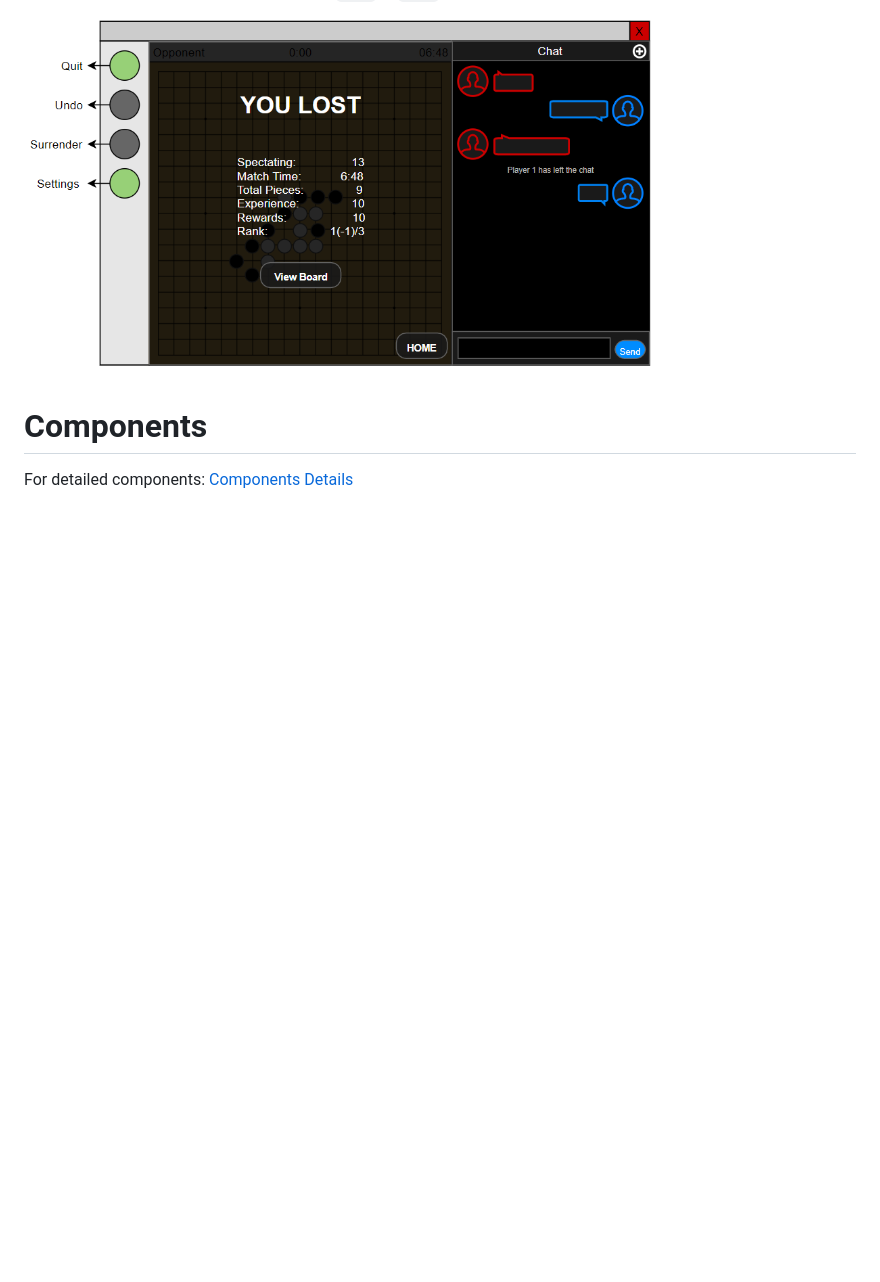
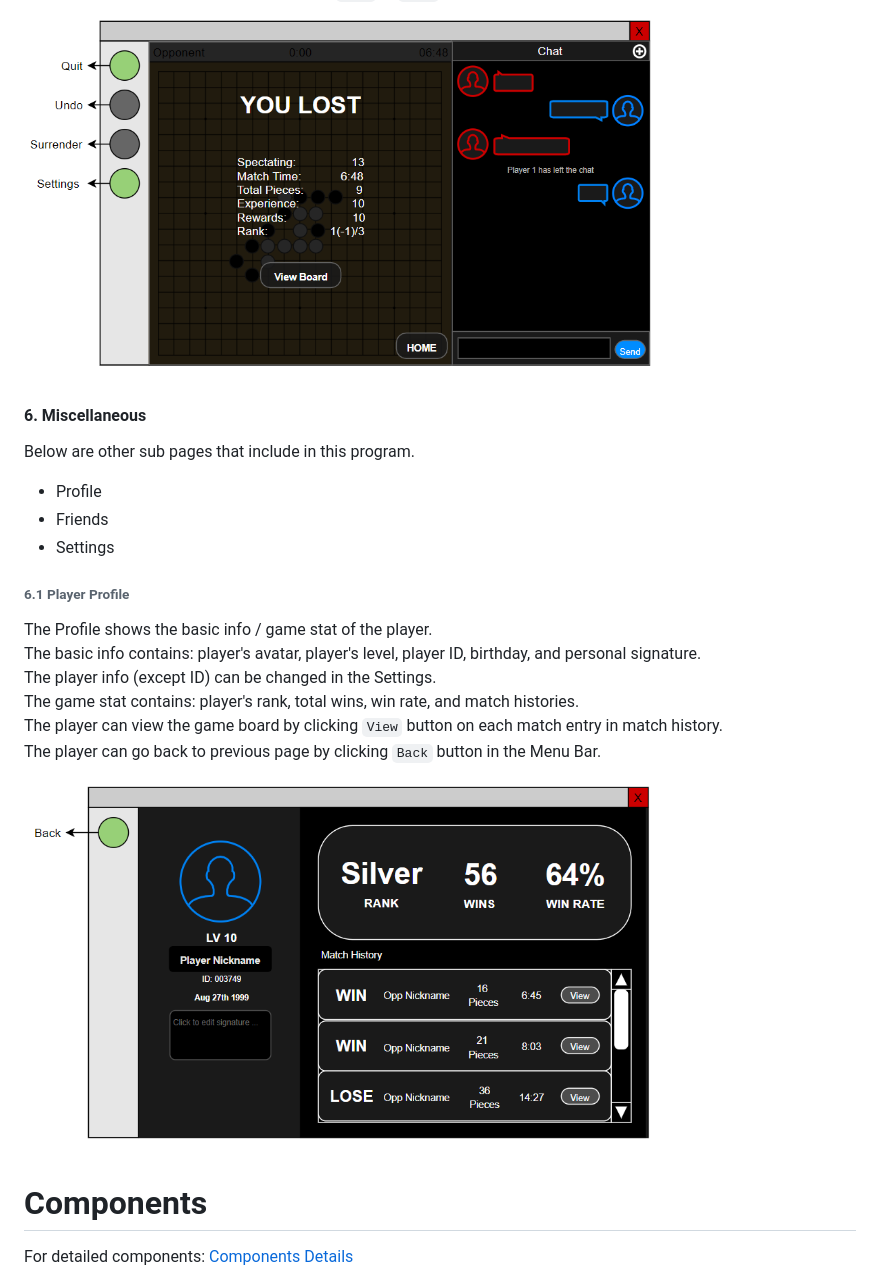
Before and after one commit to ZhihengChang/Gomoku, a Markdown page: README.md, the part around the change. Rendered like a GitHub page; pictures changed too: doc/img/UI/profileUI.png (added); blank space fills up the shorter version.

Commit message:
add profileUI and update README

````diff
--- a/README.md
+++ b/README.md
@@ -43,6 +43,20 @@
 The player can go back to Home by clicking ```Quit``` or ```HOME``` button. <br>
 <img src="https://github.com/ZhihengChang/Gomoku/blob/main/doc/img/UI/endGameUI.png" width="650"> <br>
 
+#### 6. Miscellaneous
+Below are other sub pages that include in this program. <br>
+- Profile
+- Friends
+- Settings
+###### 6.1 Player Profile
+The Profile shows the basic info / game stat of the player. <br>
+The basic info contains: player's avatar, player's level, player ID, birthday, and personal signature. <br>
+The player info (except ID) can be changed in the Settings. <br>
+The game stat contains: player's rank, total wins, win rate, and match histories. <br>
+The player can view the game board by clicking ```View``` button on each match entry in match history. <br>
+The player can go back to previous page by clicking ```Back``` button in the Menu Bar. <br>
+<img src="https://github.com/ZhihengChang/Gomoku/blob/main/doc/img/UI/profileUI.png" width="650"> <br>
+
 # Components
 For detailed components: [Components Details](https://github.com/ZhihengChang/Gomoku/blob/main/doc/componentsDetails.md)
 - ***Login Page***
````
Also changed, not shown: 1 other file.
